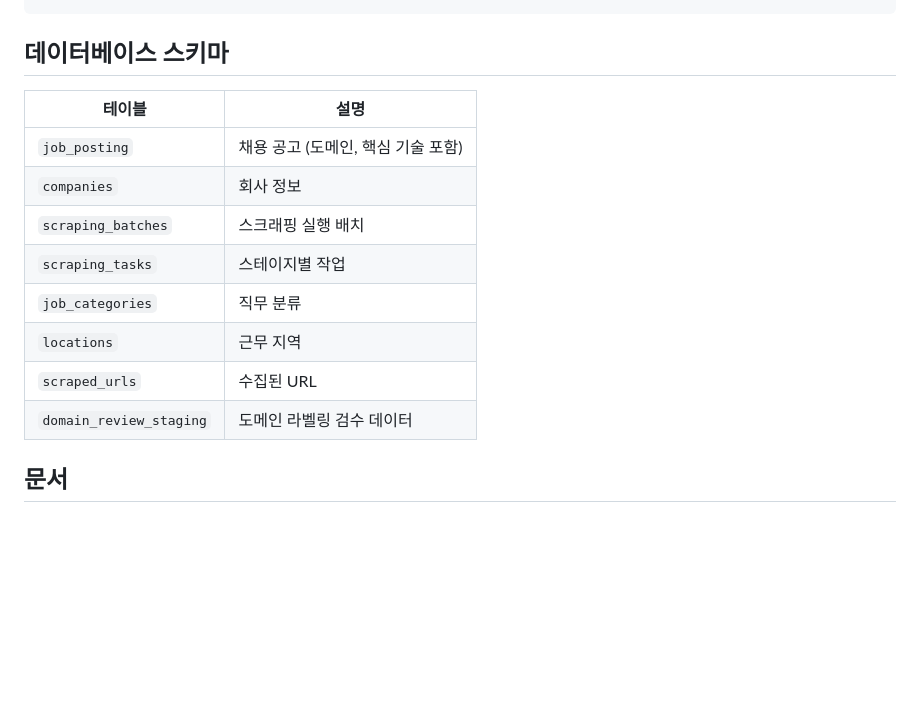
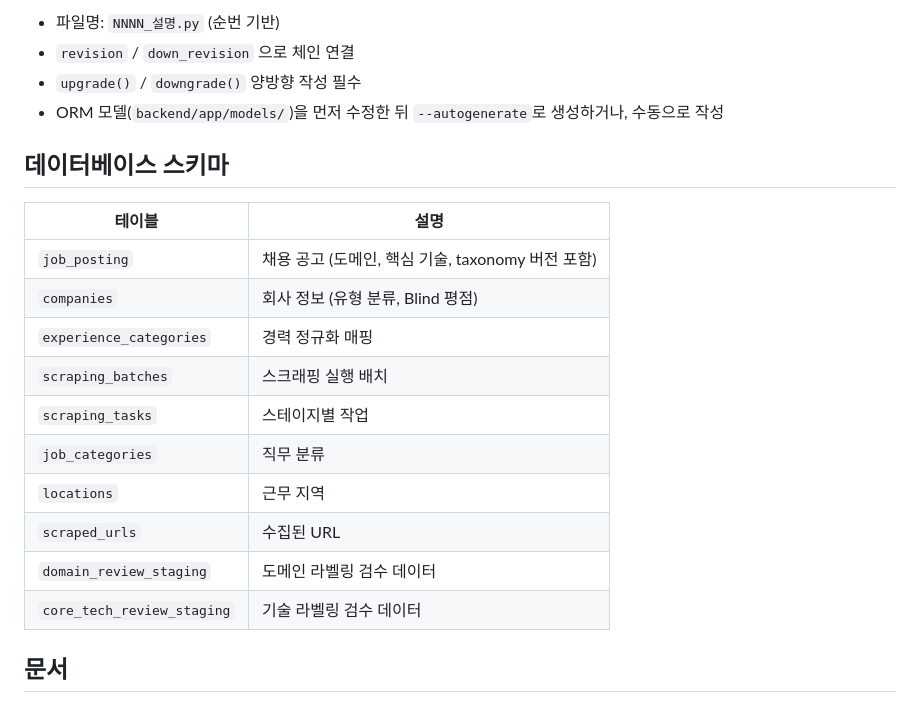
Before and after one commit to Jungjihyuk/job_scraper, a Markdown page: README.md, the part around one of its changes. Drawn GitHub-style; blank space fills up the shorter version.

```diff
--- a/README.md
+++ b/README.md
@@ -118,16 +196,22 @@ cd frontend/apps/web && pnpm dev            # http://localhost:5173
+- 파일명: `NNNN_설명.py` (순번 기반)
+- `revision` / `down_revision` 으로 체인 연결
+- `upgrade()` / `downgrade()` 양방향 작성 필수
+- ORM 모델(`backend/app/models/`)을 먼저 수정한 뒤 `--autogenerate`로 생성하거나, 수동으로 작성
 
 ## 데이터베이스 스키마
 
 | 테이블 | 설명 |
 |--------|------|
-| `job_posting` | 채용 공고 (도메인, 핵심 기술 포함) |
-| `companies` | 회사 정보 |
+| `job_posting` | 채용 공고 (도메인, 핵심 기술, taxonomy 버전 포함) |
+| `companies` | 회사 정보 (유형 분류, Blind 평점) |
+| `experience_categories` | 경력 정규화 매핑 |
 | `scraping_batches` | 스크래핑 실행 배치 |
 | `scraping_tasks` | 스테이지별 작업 |
 | `job_categories` | 직무 분류 |
 | `locations` | 근무 지역 |
 | `scraped_urls` | 수집된 URL |
 | `domain_review_staging` | 도메인 라벨링 검수 데이터 |
+| `core_tech_review_staging` | 기술 라벨링 검수 데이터 |
 
 ## 문서
 
```
Also changed, not shown: other parts of README.md (+86 -8 lines).
